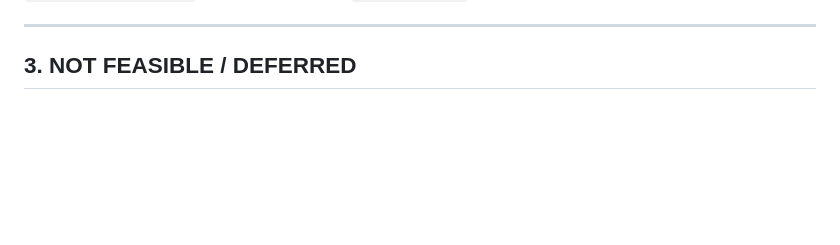
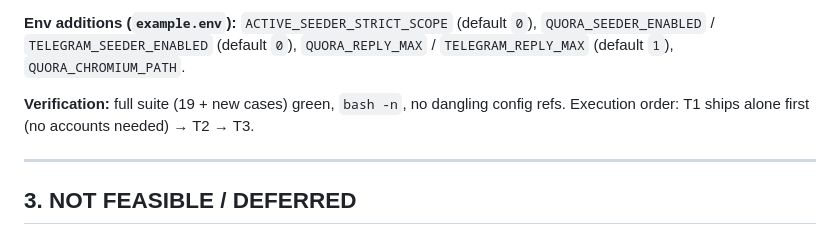
Before and after one commit to jeevanjoshi/buzzdropfeedv2, a Markdown page: docs/PIPELINE_CONVERGED_PLAN.md, the part around one of its changes. Rendered like a GitHub page; blank space fills up the shorter version.

```diff
--- a/docs/PIPELINE_CONVERGED_PLAN.md
+++ b/docs/PIPELINE_CONVERGED_PLAN.md
@@ -339,3 +414,10 @@ satisfy these writes via the broad `youtube` scope; new endpoints must load cred
+**Env additions (`example.env`):** `ACTIVE_SEEDER_STRICT_SCOPE` (default `0`),
+`QUORA_SEEDER_ENABLED` / `TELEGRAM_SEEDER_ENABLED` (default `0`), `QUORA_REPLY_MAX` /
+`TELEGRAM_REPLY_MAX` (default `1`), `QUORA_CHROMIUM_PATH`.
+
+**Verification:** full suite (19 + new cases) green, `bash -n`, no dangling config refs.
+Execution order: T1 ships alone first (no accounts needed) → T2 → T3.
+
 ---
 
 ## 3. NOT FEASIBLE / DEFERRED
```
Also changed, not shown: other parts of docs/PIPELINE_CONVERGED_PLAN.md (+76 -1 lines).
